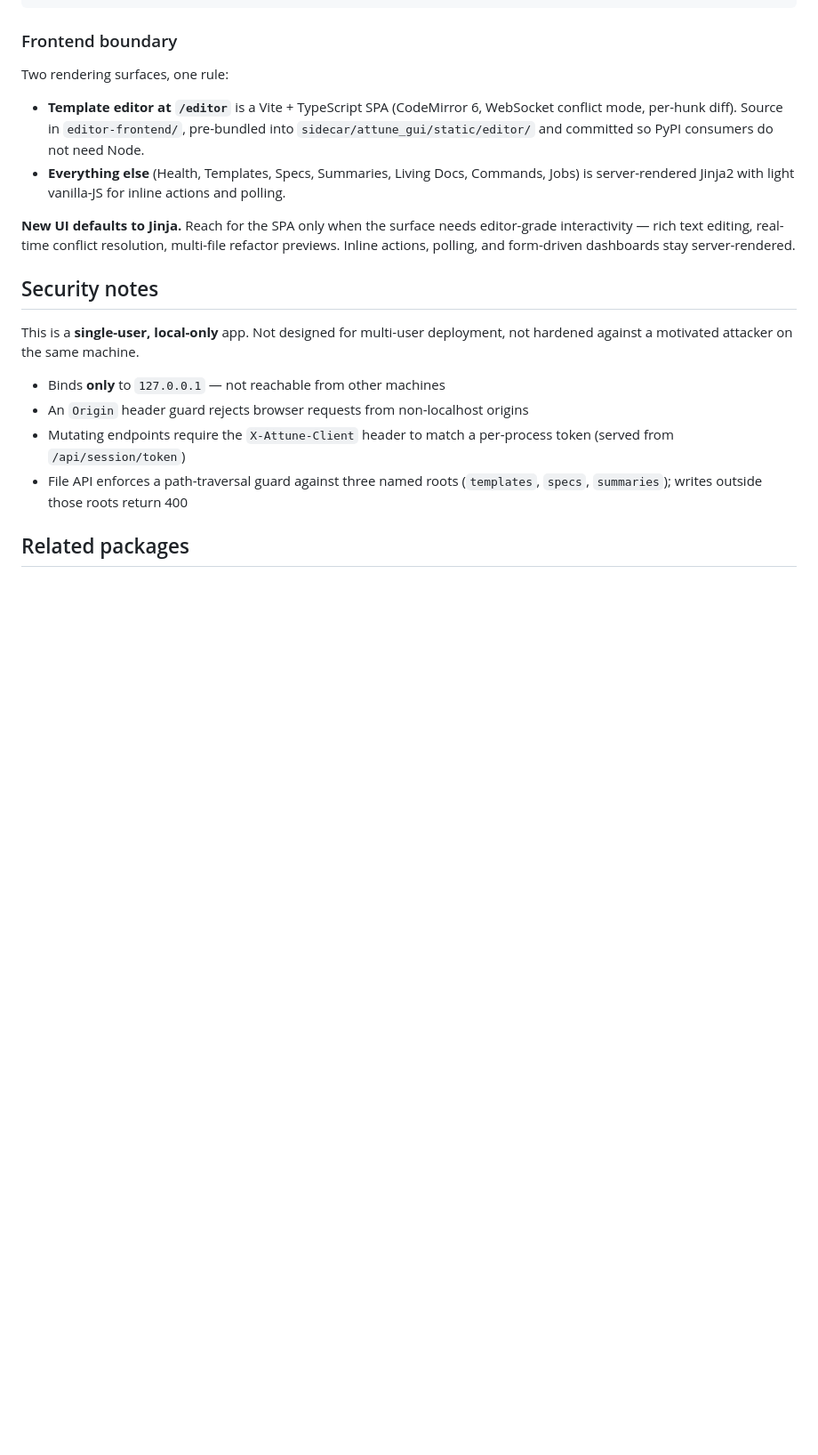
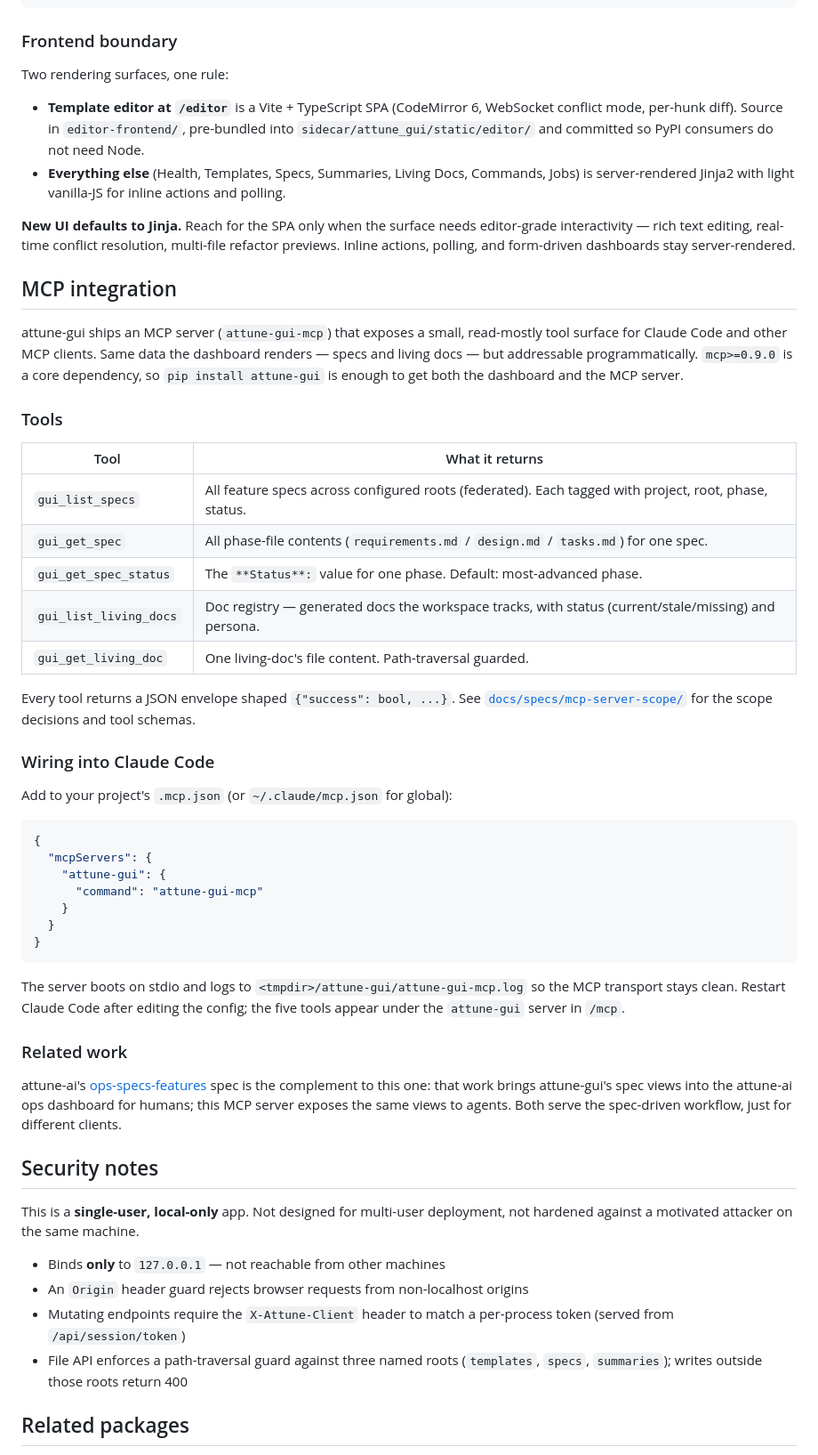
Before and after one commit to Smart-AI-Memory/attune-gui, a Markdown page: README.md, the part around the change. Shown at 89% size. Rendered like a GitHub page; blank space fills up the shorter version.

Commit message:
docs: MCP integration section in README (mcp-server-scope Phase 5) (#54)
Closes tasks 5.1–5.3 of docs/specs/mcp-server-scope/.

Adds a "## MCP integration" section to the README between
Architecture and Security:

  - One-paragraph framing (read-mostly tool surface, same data the
    dashboard renders, mcp is a core dep so no extra install)
  - Five-tool table with one-line descriptions and the JSON envelope
    contract
  - Wiring snippet — copy-paste .mcp.json for Claude Code
  - Cross-link to attune-ai's ops-specs-features spec as the
    human-side complement (per task 5.3)

Marks 5.1–5.3 done in tasks.md. CHANGELOG entry under Unreleased.

Co-authored-by: Claude Opus 4.7 <noreply@anthropic.com>

````diff
--- a/README.md
+++ b/README.md
@@ -215,6 +215,55 @@ needs editor-grade interactivity — rich text editing, real-time conflict
 resolution, multi-file refactor previews. Inline actions, polling, and
 form-driven dashboards stay server-rendered.
 
+## MCP integration
+
+attune-gui ships an MCP server (`attune-gui-mcp`) that exposes a small,
+read-mostly tool surface for Claude Code and other MCP clients. Same
+data the dashboard renders — specs and living docs — but addressable
+programmatically. `mcp>=0.9.0` is a core dependency, so `pip install
+attune-gui` is enough to get both the dashboard and the MCP server.
+
+### Tools
+
+| Tool | What it returns |
+|---|---|
+| `gui_list_specs` | All feature specs across configured roots (federated). Each tagged with project, root, phase, status. |
+| `gui_get_spec` | All phase-file contents (`requirements.md` / `design.md` / `tasks.md`) for one spec. |
+| `gui_get_spec_status` | The `**Status**:` value for one phase. Default: most-advanced phase. |
+| `gui_list_living_docs` | Doc registry — generated docs the workspace tracks, with status (current/stale/missing) and persona. |
+| `gui_get_living_doc` | One living-doc's file content. Path-traversal guarded. |
+
+Every tool returns a JSON envelope shaped `{"success": bool, ...}`.
+See [`docs/specs/mcp-server-scope/`](docs/specs/mcp-server-scope/) for
+the scope decisions and tool schemas.
+
+### Wiring into Claude Code
+
+Add to your project's `.mcp.json` (or `~/.claude/mcp.json` for global):
+
+```json
+{
+  "mcpServers": {
+    "attune-gui": {
+      "command": "attune-gui-mcp"
+    }
+  }
+}
+```
+
+The server boots on stdio and logs to
+`<tmpdir>/attune-gui/attune-gui-mcp.log` so the MCP transport stays
+clean. Restart Claude Code after editing the config; the five tools
+appear under the `attune-gui` server in `/mcp`.
+
+### Related work
+
+attune-ai's [ops-specs-features](https://github.com/Smart-AI-Memory/attune-ai/blob/main/docs/specs/ops-specs-features/decisions.md)
+spec is the complement to this one: that work brings attune-gui's
+spec views into the attune-ai ops dashboard for humans; this MCP
+server exposes the same views to agents. Both serve the spec-driven
+workflow, just for different clients.
+
 ## Security notes
 
 This is a **single-user, local-only** app. Not designed for multi-user
````
Also changed, not shown: CHANGELOG.md (+6 -0 lines), 1 other file.
